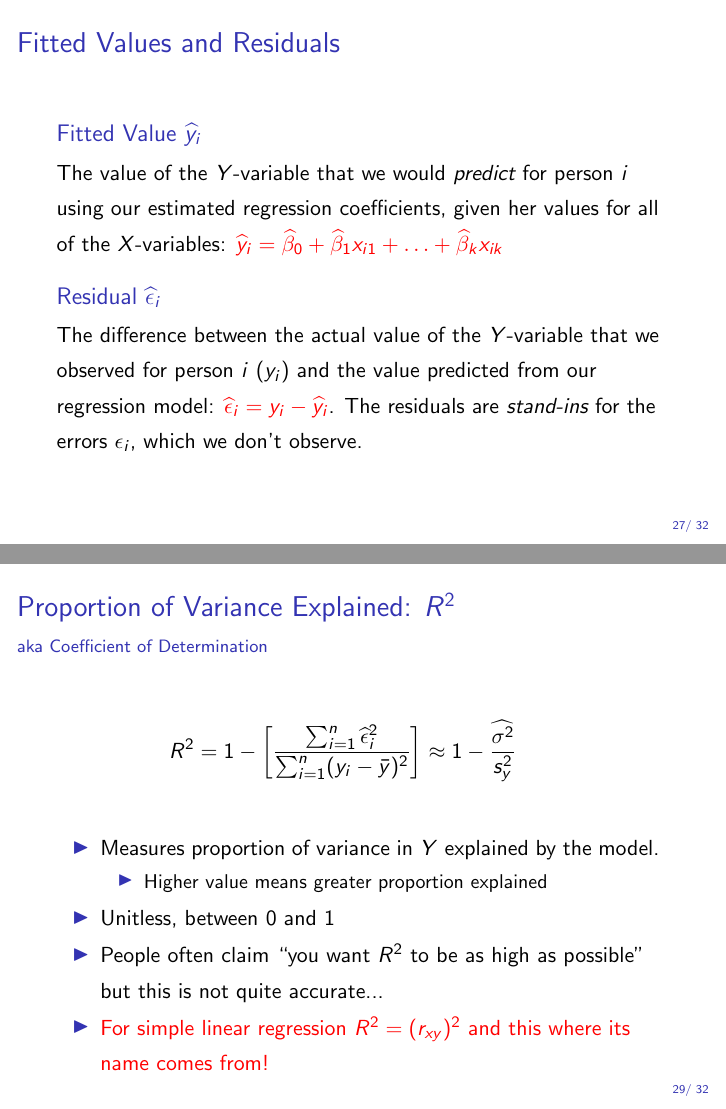
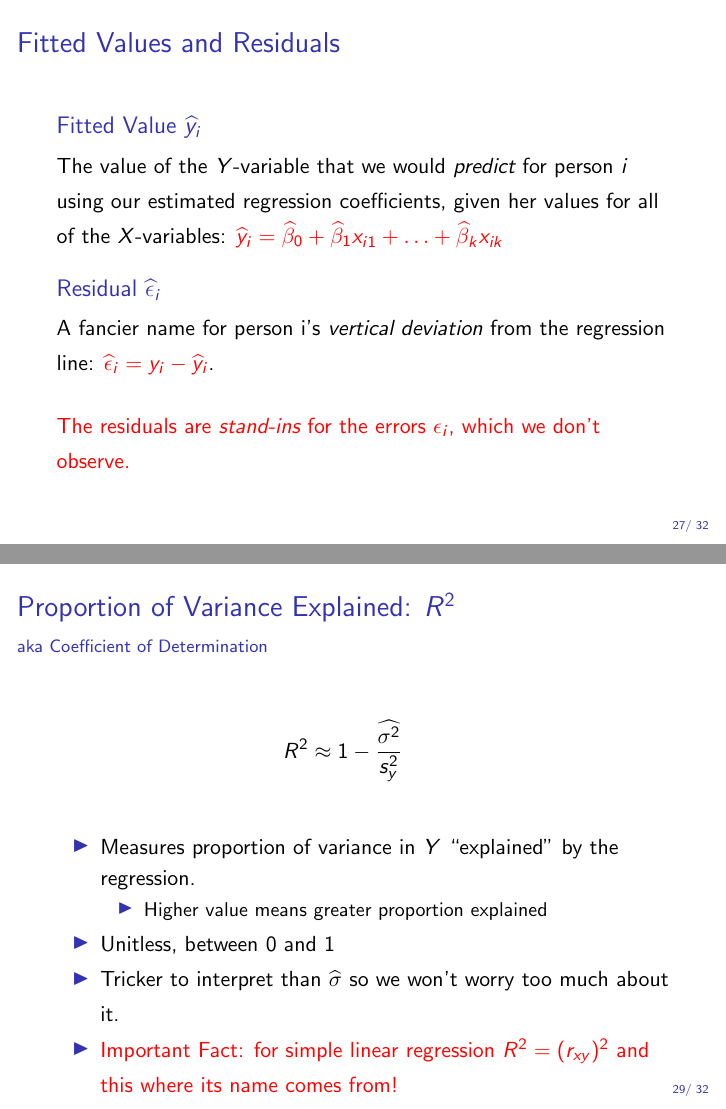
Before and after one commit to fditraglia/Econ103Public, LaTeX slides (slides/lecture24.tex): pages 31 and 33 of 36, joined at a grey line. Compiled offline with pdfLaTeX.

Commit message:
update lecture 24

```diff
--- a/slides/lecture24.tex
+++ b/slides/lecture24.tex
@@ -461,8 +461,11 @@ The value of the $Y$-variable that we would \emph{predict} for person $i$ using
 
 
 \begin{block}{Residual $\widehat{\epsilon}_i$}
-The difference between the actual value of the $Y$-variable that we observed for person $i$ ($y_i$) and the value predicted from our regression model: \alert{$\widehat{\epsilon}_i = y_i - \widehat{y}_i$}. The residuals are \emph{stand-ins} for the errors $\epsilon_i$, which we don't observe.
+  A fancier name for person i's \emph{vertical deviation} from the regression line: \alert{$\widehat{\epsilon}_i = y_i - \widehat{y}_i$}.
 \end{block}
+
+\vspace{1em}
+\alert{The residuals are \emph{stand-ins} for the errors $\epsilon_i$, which we don't observe.}
 
 \end{frame}
 %%%%%%%%%%%%%%%%%%%%%%%%%%%%%%%%%%%%%%%%
@@ -496,16 +492,17 @@ The difference between the actual value of the $Y$-variable that we observed for
 \frametitle{Proportion of Variance Explained: $R^2$}
 \framesubtitle{aka Coefficient of Determination}
 	\begin{eqnarray*}
-		R^2 =  1 - \left[\frac{\sum_{i=1}^n \widehat{\epsilon}_i^2}{\sum_{i=1}^n (y_i - \bar{y})^2} \right]  \approx 1 - \frac{\widehat{\sigma^2}}{s_y^2}
+		R^2 \approx 1 - \frac{\widehat{\sigma^2}}{s_y^2}
 	\end{eqnarray*}
 		\begin{itemize}
-			\item Measures proportion of variance in $Y$ explained by the model.
+			\item Measures proportion of variance in $Y$
+        ``explained'' by the regression.
 			\begin{itemize}
 			\item Higher value means greater proportion explained
 			\end{itemize}
 			\item Unitless, between 0 and 1
-			\item People often claim ``you want $R^2$ to be as high as possible'' but this is not quite accurate...
-			\item \alert{For simple linear regression $R^2 = (r_{xy})^2$ and this where its name comes from!}
+      \item Tricker to interpret than $\widehat{\sigma}$ so we won't worry too much about it.
+			\item \alert{Important Fact: for simple linear regression $R^2 = (r_{xy})^2$ and this where its name comes from!}
 		\end{itemize}
 \end{frame}
 
```
Also changed, not shown: slides/lecture02_handout.pdf, slides/lecture08_handout.pdf, slides/lecture09_handout.pdf, slides/lecture10_handout.pdf, slides/lecture11_handout.pdf, slides/lecture12_handout.pdf, slides/lecture13_handout.pdf, slides/lecture14_handout.pdf, slides/lecture16_handout.pdf, slides/lecture18_handout.pdf, slides/lecture24.tex (17 more changed lines), 3 other files.
